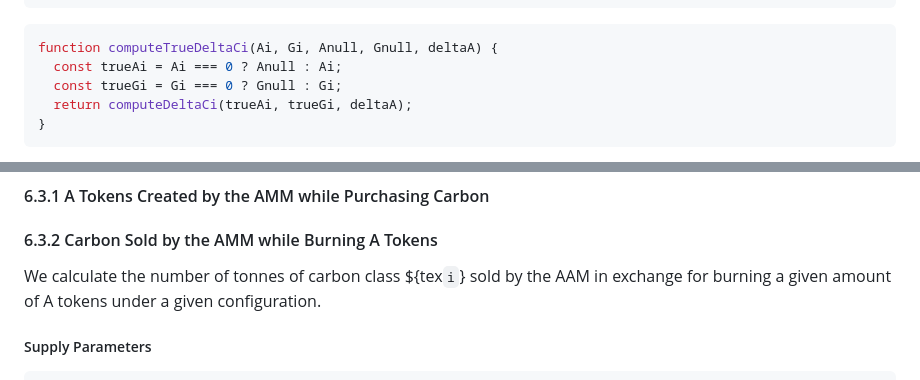
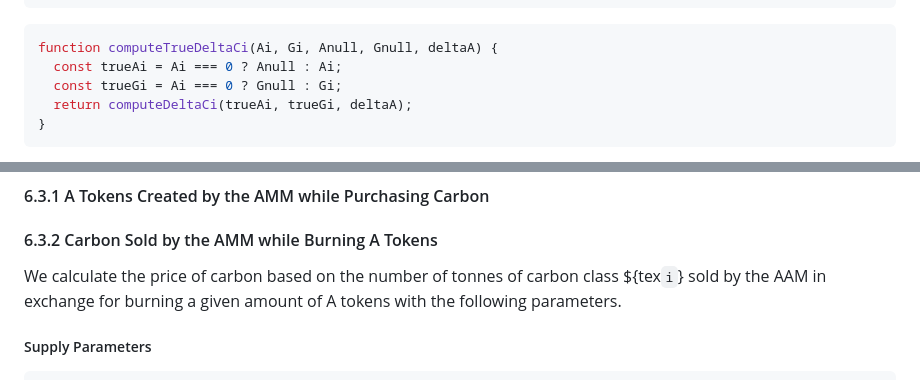
Before and after one commit to ldeso/test.leodesouza.net, a Markdown page: src/toy-model.md, 2 parts joined by grey strips. GitHub-like rendering.

Commit message:
Fix logic for unweighted classes

````diff
--- a/src/toy-model.md
+++ b/src/toy-model.md
@@ -1429,7 +1429,7 @@ Substituting in Equation (20)
 ```js
 function computeTrueDeltaCi(Ai, Gi, Anull, Gnull, deltaA) {
   const trueAi = Ai === 0 ? Anull : Ai;
-  const trueGi = Gi === 0 ? Gnull : Gi;
+  const trueGi = Ai === 0 ? Gnull : Gi;
   return computeDeltaCi(trueAi, trueGi, deltaA);
 }
 ```
@@ -1662,8 +1662,9 @@ converging to 1 (no spread) as ${tex`A_i`} and ${tex`G_i`} tend to 100%.
 
 #### 6.3.2 Carbon Sold by the AMM while Burning A Tokens
 
-We calculate the number of tonnes of carbon class ${tex`i`} sold by the AAM in
-exchange for burning a given amount of A tokens under a given configuration.
+We calculate the price of carbon based on the number of tonnes of carbon class
+${tex`i`} sold by the AAM in exchange for burning a given amount of A tokens
+with the following parameters.
 
 ##### Supply Parameters
 
````
